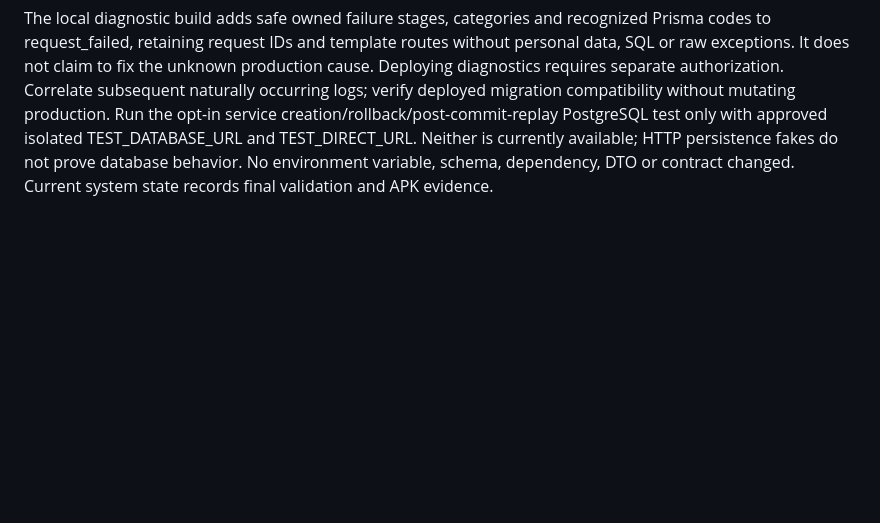
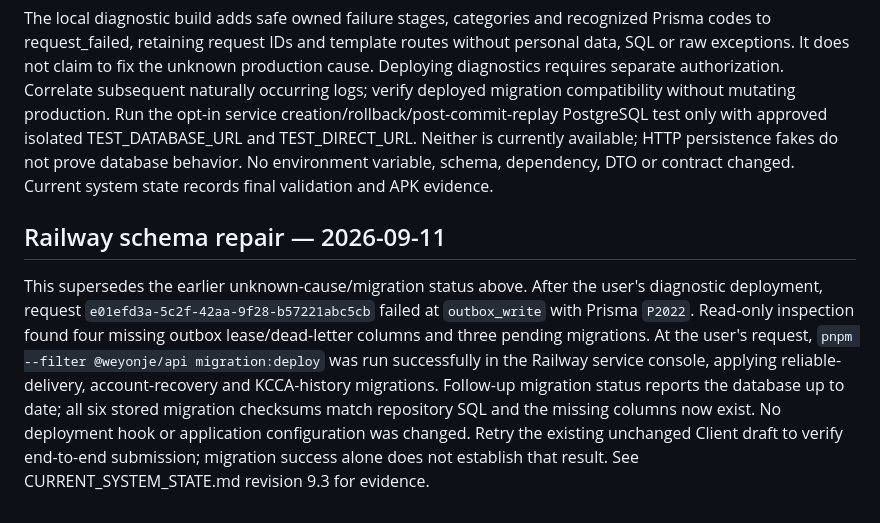
Before and after one commit to MalAndHisCode/weyonje, a Markdown page: docs/CLIENT_REQUEST_AND_MAPS_SETUP.md, the part around the change. GitHub-like rendering; blank space fills up the shorter version.

```diff
--- a/docs/CLIENT_REQUEST_AND_MAPS_SETUP.md
+++ b/docs/CLIENT_REQUEST_AND_MAPS_SETUP.md
@@ -80,3 +80,7 @@ Read-only inspection confirms deployment a77cc5c2-87f0-44ec-b2f4-843bc23c8c44 li
 Local presentation now uses read-only profile text boxes, places Select Location on Map above the No preview and always places Check My Requests below Submit Request. List round trips preserve the draft, key and uncertainty lock. One concise uncertain-status alert replaces the redundant warning.
 
 The local diagnostic build adds safe owned failure stages, categories and recognized Prisma codes to request_failed, retaining request IDs and template routes without personal data, SQL or raw exceptions. It does not claim to fix the unknown production cause. Deploying diagnostics requires separate authorization. Correlate subsequent naturally occurring logs; verify deployed migration compatibility without mutating production. Run the opt-in service creation/rollback/post-commit-replay PostgreSQL test only with approved isolated TEST_DATABASE_URL and TEST_DIRECT_URL. Neither is currently available; HTTP persistence fakes do not prove database behavior. No environment variable, schema, dependency, DTO or contract changed. Current system state records final validation and APK evidence.
+
+## Railway schema repair — 2026-09-11
+
+This supersedes the earlier unknown-cause/migration status above. After the user's diagnostic deployment, request `e01efd3a-5c2f-42aa-9f28-b57221abc5cb` failed at `outbox_write` with Prisma `P2022`. Read-only inspection found four missing outbox lease/dead-letter columns and three pending migrations. At the user's request, `pnpm --filter @weyonje/api migration:deploy` was run successfully in the Railway service console, applying reliable-delivery, account-recovery and KCCA-history migrations. Follow-up migration status reports the database up to date; all six stored migration checksums match repository SQL and the missing columns now exist. No deployment hook or application configuration was changed. Retry the existing unchanged Client draft to verify end-to-end submission; migration success alone does not establish that result. See CURRENT_SYSTEM_STATE.md revision 9.3 for evidence.
```
Also changed, not shown: docs/project-context/CURRENT_SYSTEM_STATE.md (+20 -4 lines).
